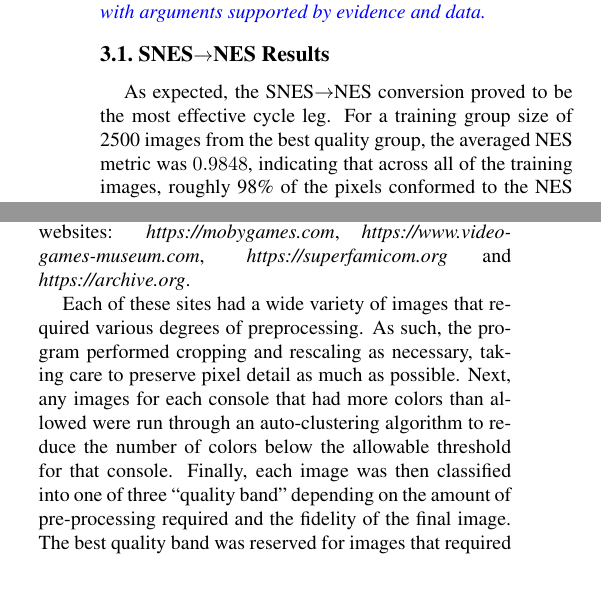
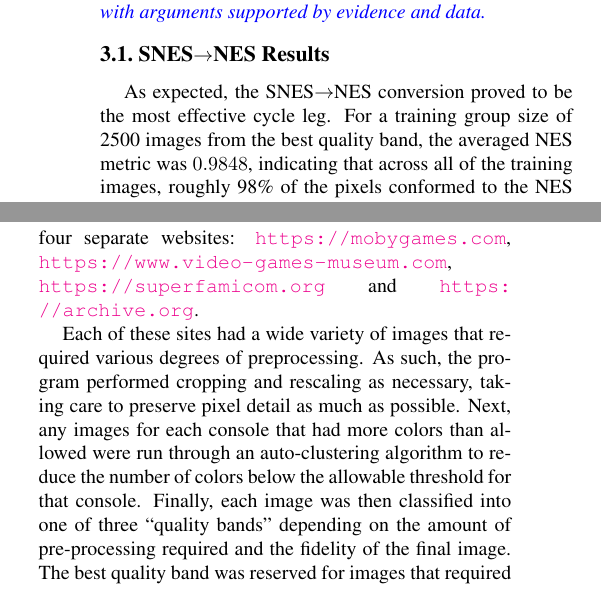
Before and after one commit to team-triforce/retroGAN, a LaTeX paper (report/egpaper_for_review.tex): two parts of the columns of pages 4 and 9 of 11, joined at a grey line, cut so that both start at the same text. Compiled offline with pdfLaTeX.

Commit message:
More updates.

```diff
--- a/report/egpaper_for_review.tex
+++ b/report/egpaper_for_review.tex
@@ -164,7 +164,7 @@ Using the hyperparameter search driver, each of the three authors ran a random h
 
 \subsection{SNES$\rightarrow$NES Results}
 
-As expected, the SNES$\rightarrow$NES conversion proved to be the most effective cycle leg. For a training group size of 2500 images from the best quality group, the averaged NES metric was $0.9848$, indicating that across all of the training images, roughly 98\% of the pixels conformed to the NES palette.
+As expected, the SNES$\rightarrow$NES conversion proved to be the most effective cycle leg. For a training group size of 2500 images from the best quality band, the averaged NES metric was $0.9848$, indicating that across all of the training images, roughly 98\% of the pixels conformed to the NES palette.
 
 
 \textcolor{red}{***HYPERPARAMETERS HERE}
@@ -648,11 +648,11 @@ of the use of color in your document.
 \subsection{Dataset Preparation}
 Due to the lack of any readily available datasets for SNES and NES image, we had to create our own.
 This task was made more difficult due to the number of sources that do not have clean images (for example, badly scaled, artifact-laden and/or watermarked images).
-Ultimately, a web scraper was written that allowed us to extract screenshots from four separate websites: \textit{https://mobygames.com}, \textit{https://www.video-games-museum.com}, \textit{https://superfamicom.org} and \textit{https://archive.org}.
+Ultimately, a web scraper was written that allowed us to extract screenshots from four separate websites: \url{https://mobygames.com}, \url{https://www.video-games-museum.com}, \url{https://superfamicom.org} and \url{https://archive.org}.
 
 Each of these sites had a wide variety of images that required various degrees of preprocessing. As such, the program performed cropping and rescaling as necessary, taking care to preserve pixel detail as much as possible.
 Next, any images for each console that had more colors than allowed were run through an auto-clustering algorithm to reduce the number of colors below the allowable threshold for that console.
-Finally, each image was then classified into one of three ``quality band'' depending on the amount of pre-processing required and the fidelity of the final image. The best quality band was reserved for images that required no pre-processing or none other than cropping. The next quality band contained images that  required only cropping, color-correction and/or scaling by a factor of exactly $2\times$, and the final quality band contained images that required scaling of $2.5\times$ after cropping. Any images that did not fit into these three categories were discarded.
+Finally, each image was then classified into one of three ``quality bands'' depending on the amount of pre-processing required and the fidelity of the final image. The best quality band was reserved for images that required no pre-processing or none other than cropping. The next quality band contained images that  required only cropping, color-correction and/or scaling by a factor of exactly $2\times$, and the final quality band contained images that required scaling of $2.5\times$ after cropping. Any images that did not fit into these three categories were discarded.
 
 After processing, the best quality band contained roughly $20,000$ images per console, with an overall total of $50,000+$ images per console across all three bands. Note that for the experiments in this paper, we used $2500$ from the best quality band due to training time constraints.
 
```
